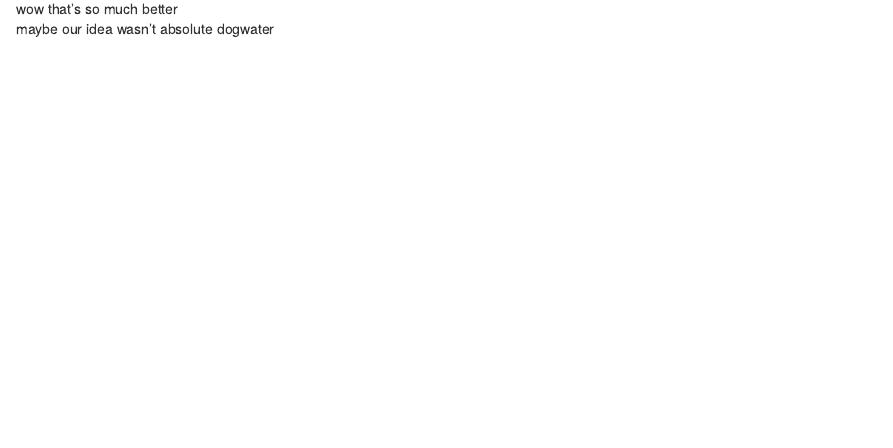
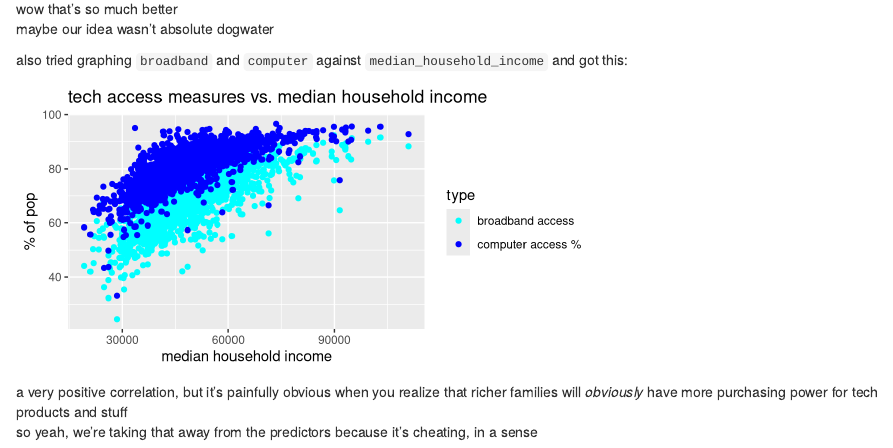
Before and after one commit to SansPapyrus683/ed-success, an R Markdown document (src/eda.rmd): the page in a window 1100 px wide, from 4150 px down. Rendered offline with R 4.5, knitr and Pandoc, with nearby package versions; code that draws random numbers runs with fixed seeds of ours.

Commit message:
final stuff for today

````diff
--- a/src/eda.rmd
+++ b/src/eda.rmd
@@ -113,3 +113,18 @@ lim_data %>%
 ```
 wow that's so much better \
 maybe our idea wasn't absolute dogwater
+
+also tried graphing `broadband` and `computer` against `median_household_income` and got this:
+```{r}
+points <- c("broadband access", "computer access %")
+lim_data %>%
+    ggplot(aes(x = median_household_income)) +
+    geom_jitter(aes(y = broadband, colour = points[1])) +
+    geom_jitter(aes(y = computer, colour = points[2])) +
+    scale_color_manual("type", breaks = points, values = c("cyan", "blue")) +
+    xlab("median household income") +
+    ylab("% of pop") +
+    labs(title = "tech access measures vs. median household income")
+```
+a very positive correlation, but it's painfully obvious when you realize that richer families will *obviously* have more purchasing power for tech products and stuff \
+so yeah, we're taking that away from the predictors because it's cheating, in a sense
````
Also changed, not shown: src/main.rmd (+1 -1 lines).
